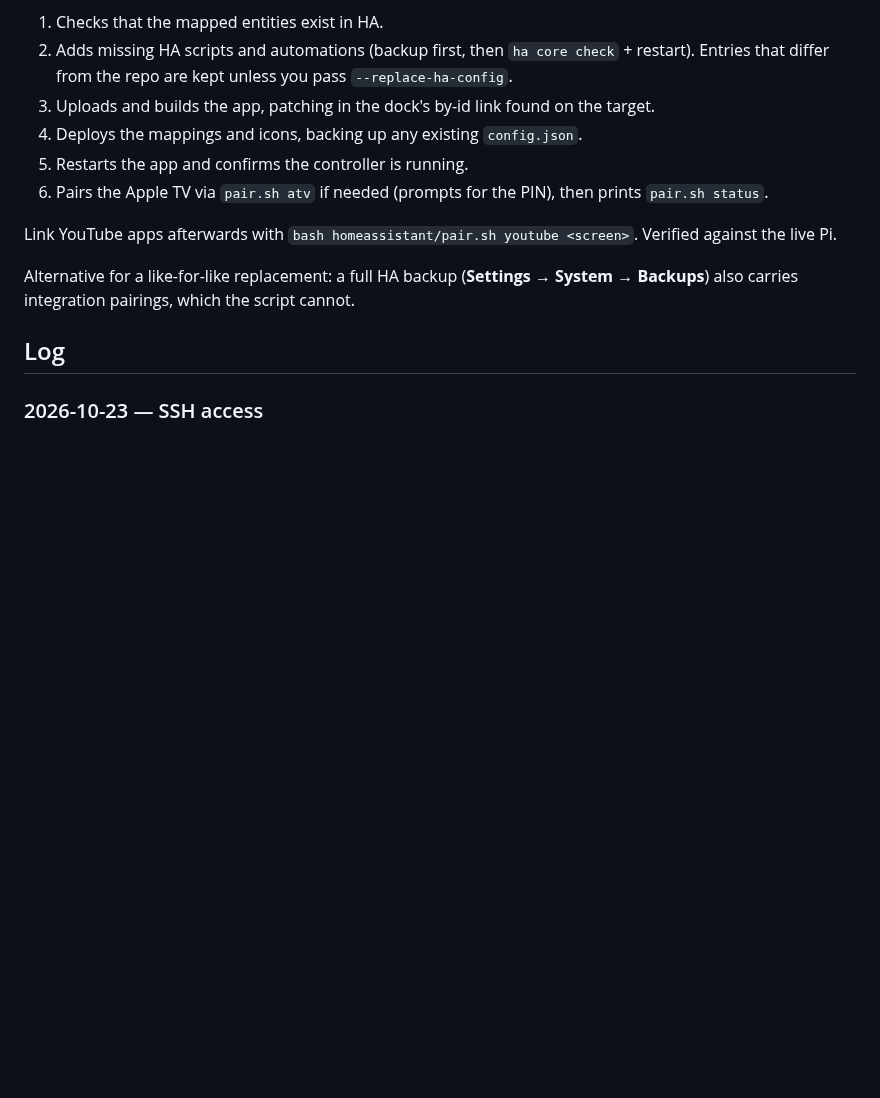
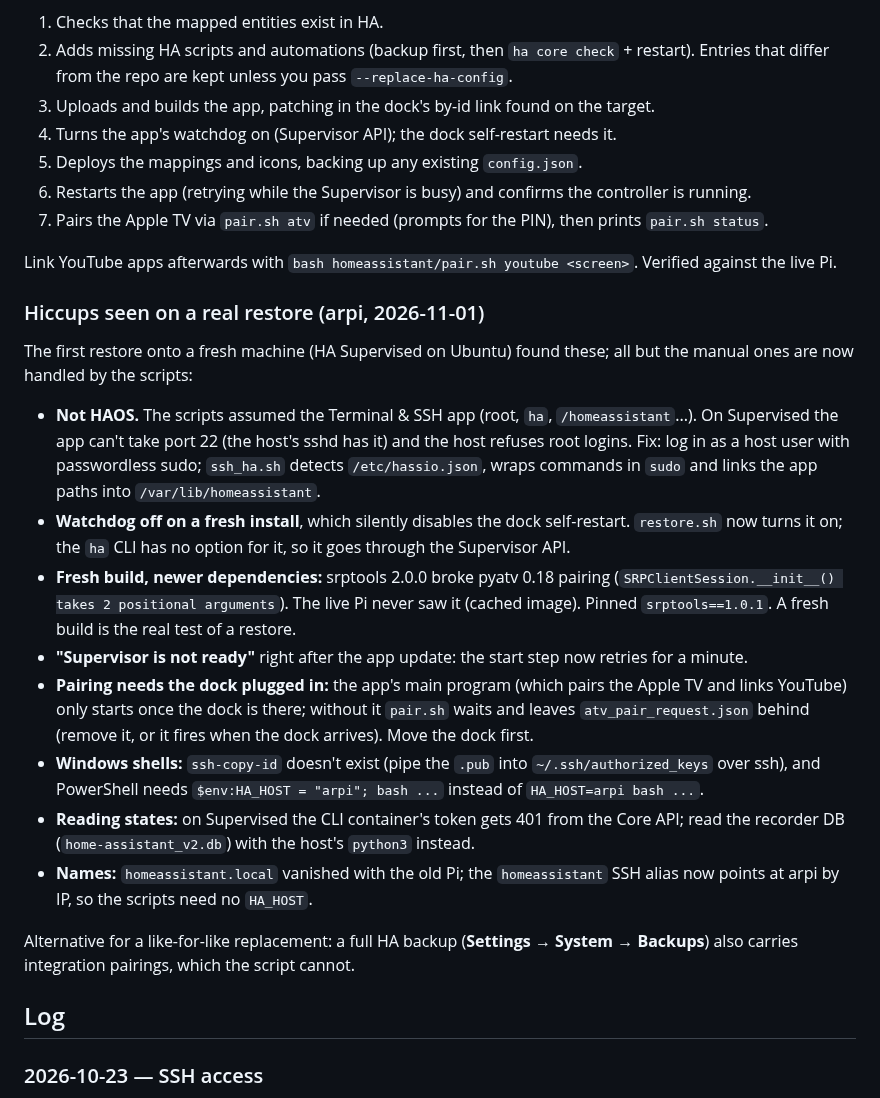
Before and after one commit to a-tsygankov/action-ring, a Markdown page: docs/JOURNAL.md, the part around the change. Drawn GitHub-style; blank space fills up the shorter version.

Commit message:
docs: restore hiccups found on the arpi restore; restore steps updated
Co-Authored-By: Claude Opus 5.5 <noreply@anthropic.com>

```diff
--- a/docs/JOURNAL.md
+++ b/docs/JOURNAL.md
@@ -109,13 +109,50 @@ Idempotent. Steps:
    unless you pass `--replace-ha-config`.
 3. Uploads and builds the app, patching in the dock's by-id link found on
    the target.
-4. Deploys the mappings and icons, backing up any existing `config.json`.
-5. Restarts the app and confirms the controller is running.
-6. Pairs the Apple TV via `pair.sh atv` if needed (prompts for the PIN),
+4. Turns the app's watchdog on (Supervisor API); the dock self-restart
+   needs it.
+5. Deploys the mappings and icons, backing up any existing `config.json`.
+6. Restarts the app (retrying while the Supervisor is busy) and confirms the
+   controller is running.
+7. Pairs the Apple TV via `pair.sh atv` if needed (prompts for the PIN),
    then prints `pair.sh status`.
 
 Link YouTube apps afterwards with `bash homeassistant/pair.sh youtube <screen>`.
 Verified against the live Pi.
+
+### Hiccups seen on a real restore (arpi, 2026-11-01)
+
+The first restore onto a fresh machine (HA Supervised on Ubuntu) found
+these; all but the manual ones are now handled by the scripts:
+
+- **Not HAOS.** The scripts assumed the Terminal & SSH app (root, `ha`,
+  `/homeassistant`...). On Supervised the app can't take port 22 (the
+  host's sshd has it) and the host refuses root logins. Fix: log in as a
+  host user with passwordless sudo; `ssh_ha.sh` detects `/etc/hassio.json`,
+  wraps commands in `sudo` and links the app paths into
+  `/var/lib/homeassistant`.
+- **Watchdog off on a fresh install**, which silently disables the dock
+  self-restart. `restore.sh` now turns it on; the `ha` CLI has no option
+  for it, so it goes through the Supervisor API.
+- **Fresh build, newer dependencies:** srptools 2.0.0 broke pyatv 0.18
+  pairing (`SRPClientSession.__init__() takes 2 positional arguments`). The
+  live Pi never saw it (cached image). Pinned `srptools==1.0.1`. A fresh
+  build is the real test of a restore.
+- **"Supervisor is not ready"** right after the app update: the start step
+  now retries for a minute.
+- **Pairing needs the dock plugged in:** the app's main program (which
+  pairs the Apple TV and links YouTube) only starts once the dock is there;
+  without it `pair.sh` waits and leaves `atv_pair_request.json` behind
+  (remove it, or it fires when the dock arrives). Move the dock first.
+- **Windows shells:** `ssh-copy-id` doesn't exist (pipe the `.pub` into
+  `~/.ssh/authorized_keys` over ssh), and PowerShell needs
+  `$env:HA_HOST = "arpi"; bash ...` instead of `HA_HOST=arpi bash ...`.
+- **Reading states:** on Supervised the CLI container's token gets 401 from
+  the Core API; read the recorder DB (`home-assistant_v2.db`) with the
+  host's `python3` instead.
+- **Names:** `homeassistant.local` vanished with the old Pi; the
+  `homeassistant` SSH alias now points at arpi by IP, so the scripts need
+  no `HA_HOST`.
 
 Alternative for a like-for-like replacement: a full HA backup
 (**Settings → System → Backups**) also carries integration pairings, which the
```
